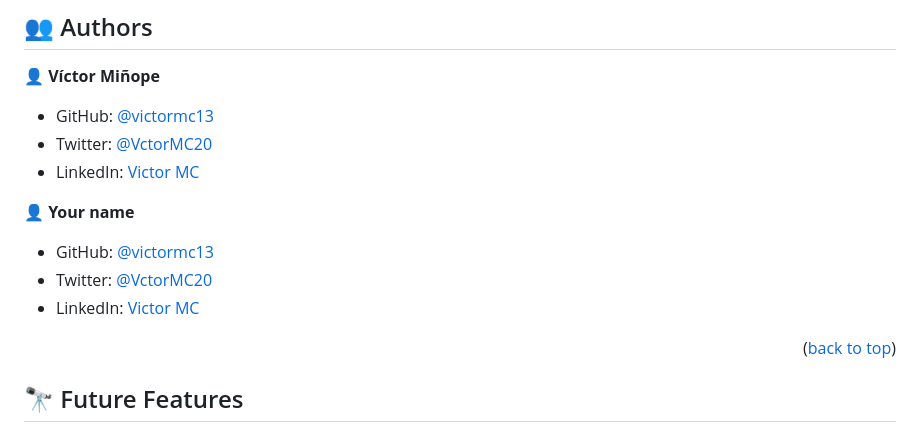
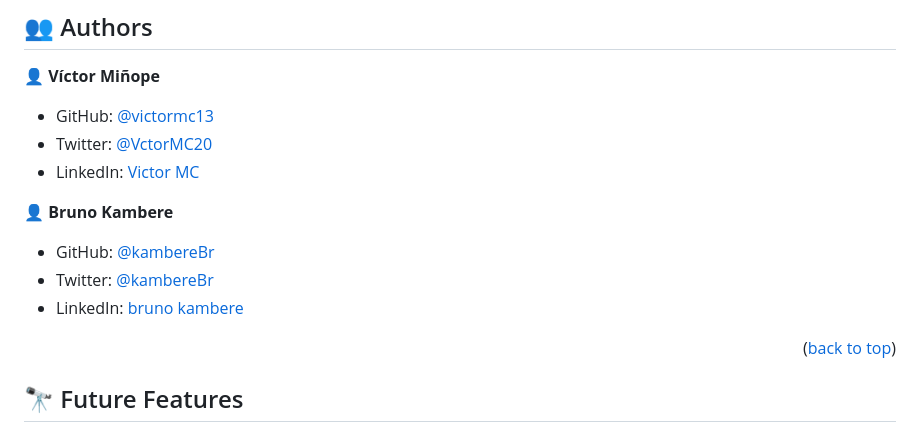
Before and after one commit to victormc13/awesomeBooks, a Markdown page: README.md, the part around the change. GitHub-like rendering.

Commit message:
Update README.md file content

```diff
--- a/README.md
+++ b/README.md
@@ -190,11 +190,11 @@ Example:
 - Twitter: [@VctorMC20](https://twitter.com/VctorMC20)
 - LinkedIn: [Victor MC](https://www.linkedin.com/in/victormc13/)
 
-👤 **Your name**
+👤 **Bruno Kambere**
 
-- GitHub: [@victormc13](https://github.com/victormc13)
-- Twitter: [@VctorMC20](https://twitter.com/VctorMC20)
-- LinkedIn: [Victor MC](https://www.linkedin.com/in/victormc13/)
+- GitHub: [@kambereBr](https://github.com/kambereBr)
+- Twitter: [@kambereBr](https://twitter.com/kambereBr)
+- LinkedIn: [bruno kambere](https://www.linkedin.com/in/bruno-kambere-399447138/)
 
 
 <p align="right">(<a href="#readme-top">back to top</a>)</p>
```
